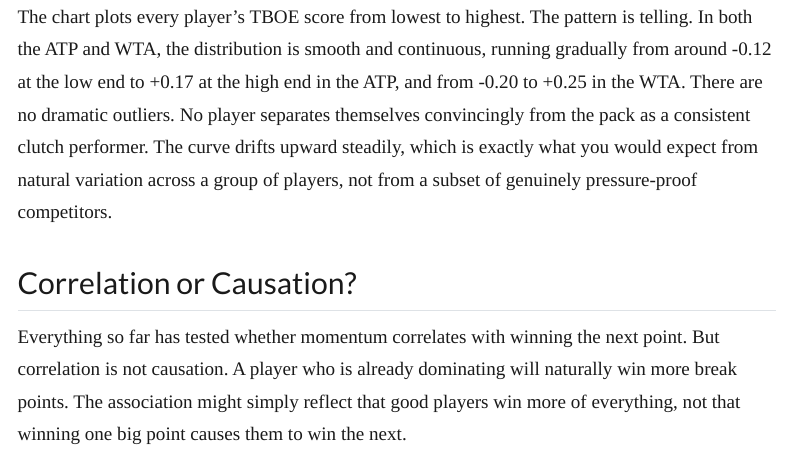
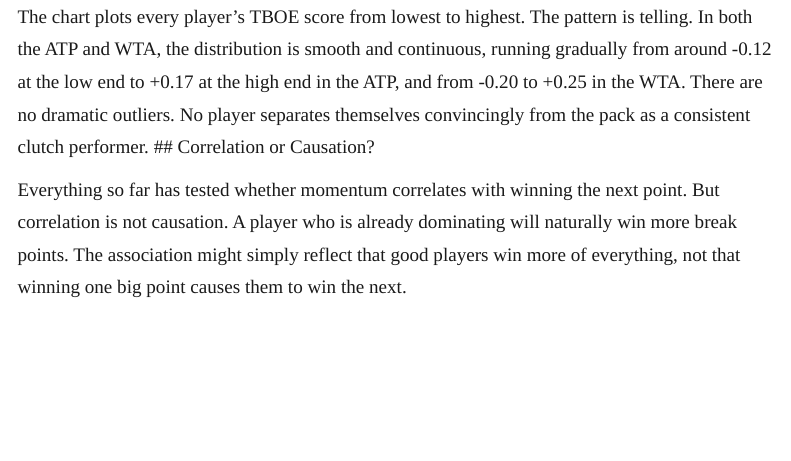
Before and after one commit to flynnpresence/BEE2041-tennis-momentum, a Quarto document (blog.qmd): the page in a window 1100 px wide, from 5300 px down. Rendered offline with R 4.5, knitr and Pandoc in place of Quarto, with nearby package versions; menus at the side of the page are left out.

Commit message:
Remove redundant TBOE chart interpretation sentence

````diff
--- a/blog.qmd
+++ b/blog.qmd
@@ -132,8 +132,7 @@ I tested this directly. For every player, I calculated their Tiebreak Over-Expec
 </div>
 ```
 
-The chart plots every player's TBOE score from lowest to highest. The pattern is telling. In both the ATP and WTA, the distribution is smooth and continuous, running gradually from around -0.12 at the low end to +0.17 at the high end in the ATP, and from -0.20 to +0.25 in the WTA. There are no dramatic outliers. No player separates themselves convincingly from the pack as a consistent clutch performer. The curve drifts upward steadily, which is exactly what you would expect from natural variation across a group of players, not from a subset of genuinely pressure-proof competitors.
-
+The chart plots every player's TBOE score from lowest to highest. The pattern is telling. In both the ATP and WTA, the distribution is smooth and continuous, running gradually from around -0.12 at the low end to +0.17 at the high end in the ATP, and from -0.20 to +0.25 in the WTA. There are no dramatic outliers. No player separates themselves convincingly from the pack as a consistent clutch performer.
 ## Correlation or Causation?
 
 Everything so far has tested whether momentum correlates with winning the next point. But correlation is not causation. A player who is already dominating will naturally win more break points. The association might simply reflect that good players win more of everything, not that winning one big point causes them to win the next.
````
